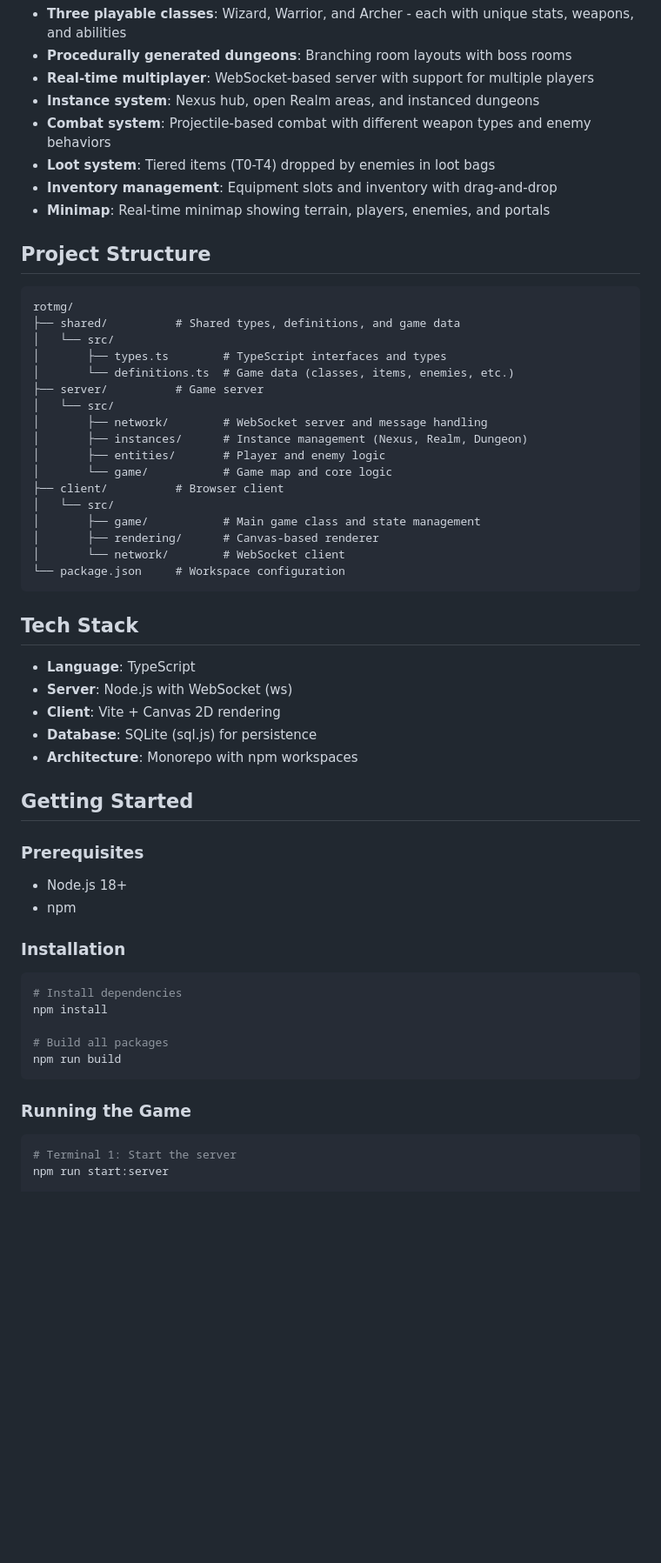
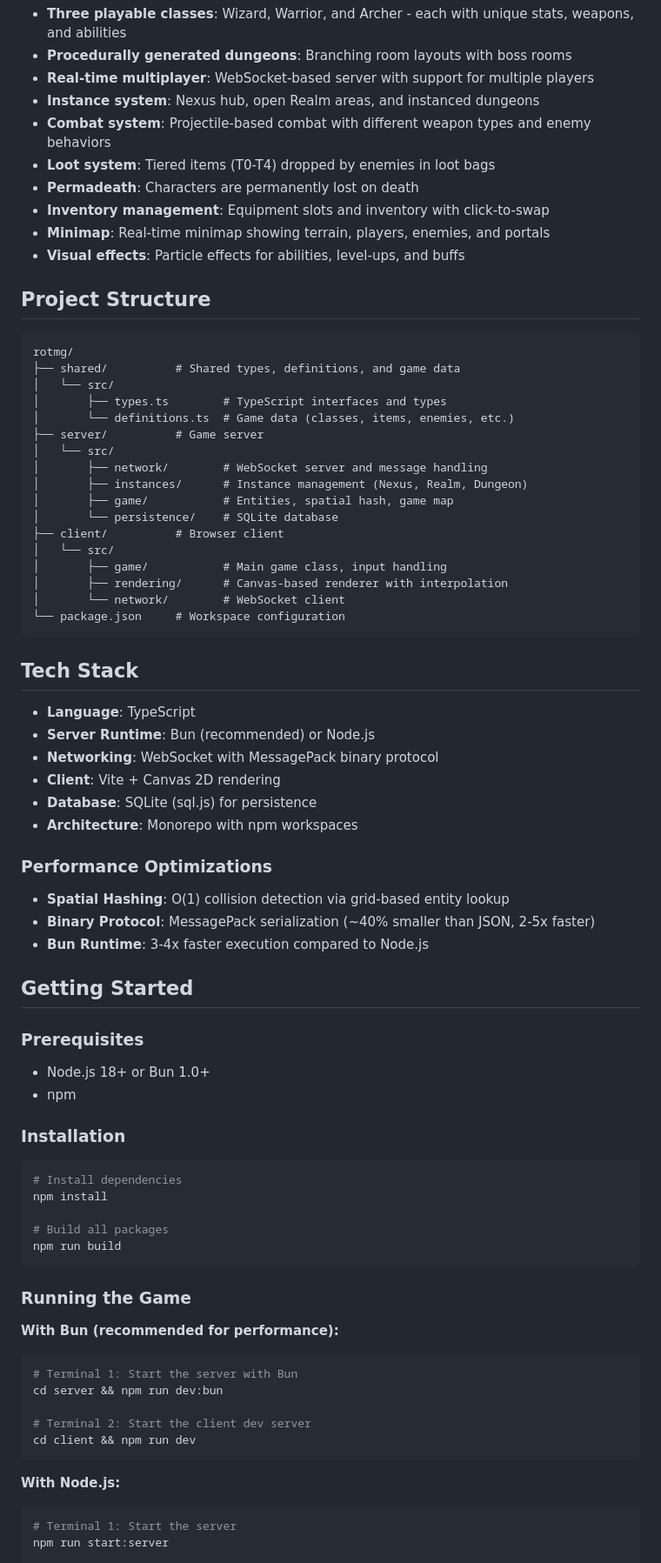
Before and after one commit to Honyant/rotmgclone, a Markdown page: README.md, the part around one of its changes. Shown at 87% size. GitHub-like rendering; blank space fills up the shorter version.

````diff
--- a/README.md
+++ b/README.md
@@ -10,8 +10,10 @@ A multiplayer browser-based game clone inspired by Realm of the Mad God, built w
 - **Instance system**: Nexus hub, open Realm areas, and instanced dungeons
 - **Combat system**: Projectile-based combat with different weapon types and enemy behaviors
 - **Loot system**: Tiered items (T0-T4) dropped by enemies in loot bags
-- **Inventory management**: Equipment slots and inventory with drag-and-drop
+- **Permadeath**: Characters are permanently lost on death
+- **Inventory management**: Equipment slots and inventory with click-to-swap
 - **Minimap**: Real-time minimap showing terrain, players, enemies, and portals
+- **Visual effects**: Particle effects for abilities, level-ups, and buffs
 
 ## Project Structure
 
@@ -25,12 +27,12 @@ rotmg/
 │   └── src/
 │       ├── network/        # WebSocket server and message handling
 │       ├── instances/      # Instance management (Nexus, Realm, Dungeon)
-│       ├── entities/       # Player and enemy logic
-│       └── game/           # Game map and core logic
+│       ├── game/           # Entities, spatial hash, game map
+│       └── persistence/    # SQLite database
 ├── client/          # Browser client
 │   └── src/
-│       ├── game/           # Main game class and state management
-│       ├── rendering/      # Canvas-based renderer
+│       ├── game/           # Main game class, input handling
+│       ├── rendering/      # Canvas-based renderer with interpolation
 │       └── network/        # WebSocket client
 └── package.json     # Workspace configuration
 ```
@@ -38,16 +40,23 @@ rotmg/
 ## Tech Stack
 
 - **Language**: TypeScript
-- **Server**: Node.js with WebSocket (ws)
+- **Server Runtime**: Bun (recommended) or Node.js
+- **Networking**: WebSocket with MessagePack binary protocol
 - **Client**: Vite + Canvas 2D rendering
 - **Database**: SQLite (sql.js) for persistence
 - **Architecture**: Monorepo with npm workspaces
+
+### Performance Optimizations
+
+- **Spatial Hashing**: O(1) collision detection via grid-based entity lookup
+- **Binary Protocol**: MessagePack serialization (~40% smaller than JSON, 2-5x faster)
+- **Bun Runtime**: 3-4x faster execution compared to Node.js
 
 ## Getting Started
 
 ### Prerequisites
 
-- Node.js 18+
+- Node.js 18+ or Bun 1.0+
 - npm
 
 ### Installation
@@ -62,6 +71,16 @@ npm run build
 
 ### Running the Game
 
+**With Bun (recommended for performance):**
+```bash
+# Terminal 1: Start the server with Bun
+cd server && npm run dev:bun
+
+# Terminal 2: Start the client dev server
+cd client && npm run dev
+```
+
+**With Node.js:**
 ```bash
 # Terminal 1: Start the server
 npm run start:server
````
Also changed, not shown: other parts of README.md (+37 -16 lines).
